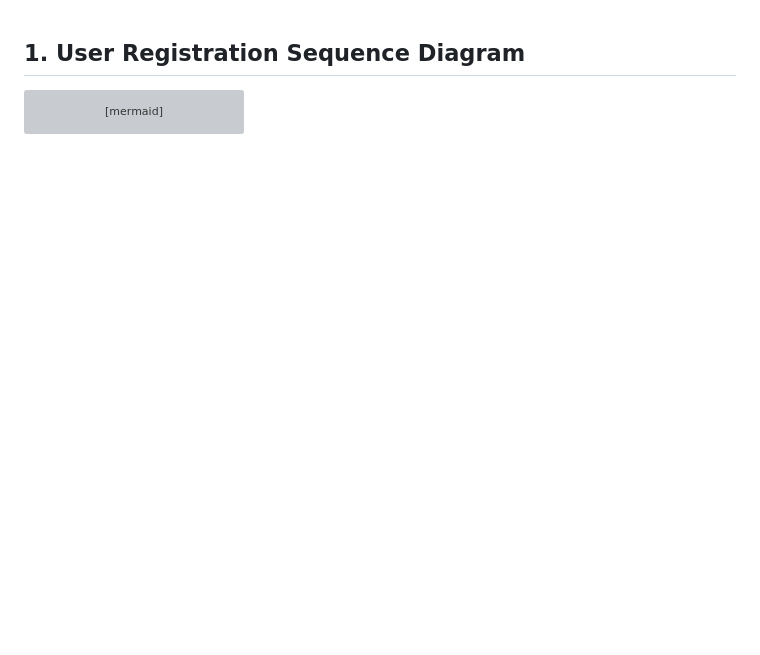
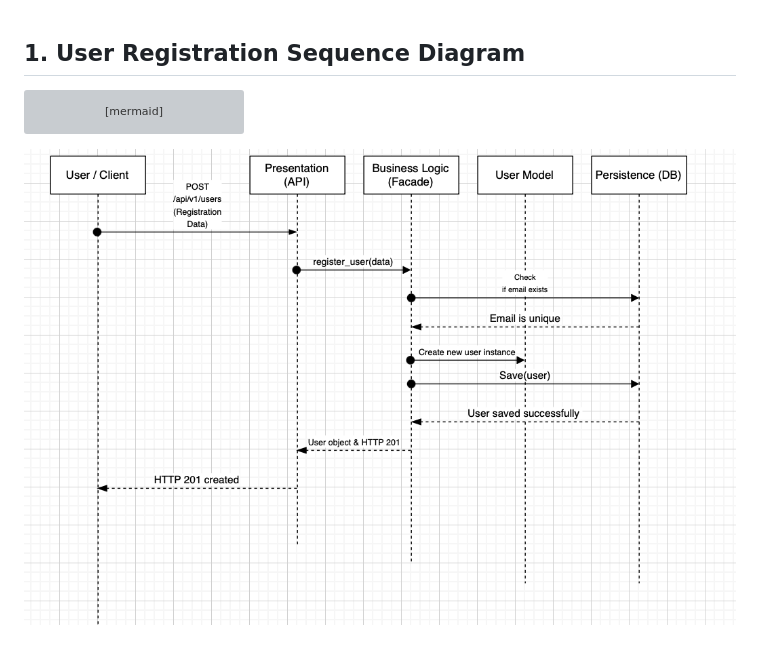
Before and after one commit to areej-alghamdi/holbertonschool-hbnb, a Markdown page: part1/sequence_diagrams.md, the part around the change. Drawn GitHub-style; pictures changed too: part1/user_registration.png (added); blank space fills up the shorter version; grey boxes are pictures that could not be loaded.

Commit message:
Fix image name and upload

````diff
--- a/part1/sequence_diagrams.md
+++ b/part1/sequence_diagrams.md
@@ -20,3 +20,4 @@ sequenceDiagram
     deactivate Facade
     API-->>Client: HTTP 201 Created (Success Response)
 ```
+![User Registration Diagram](user_registration.png)
````
